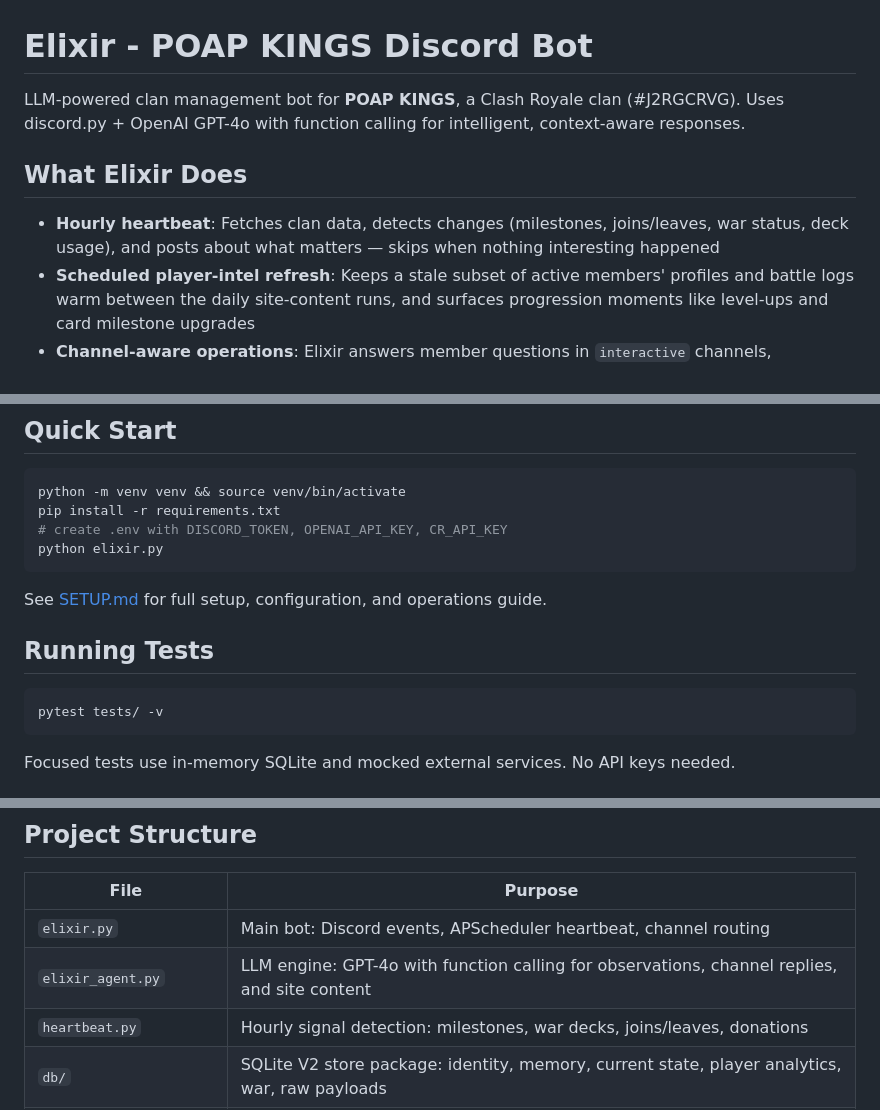
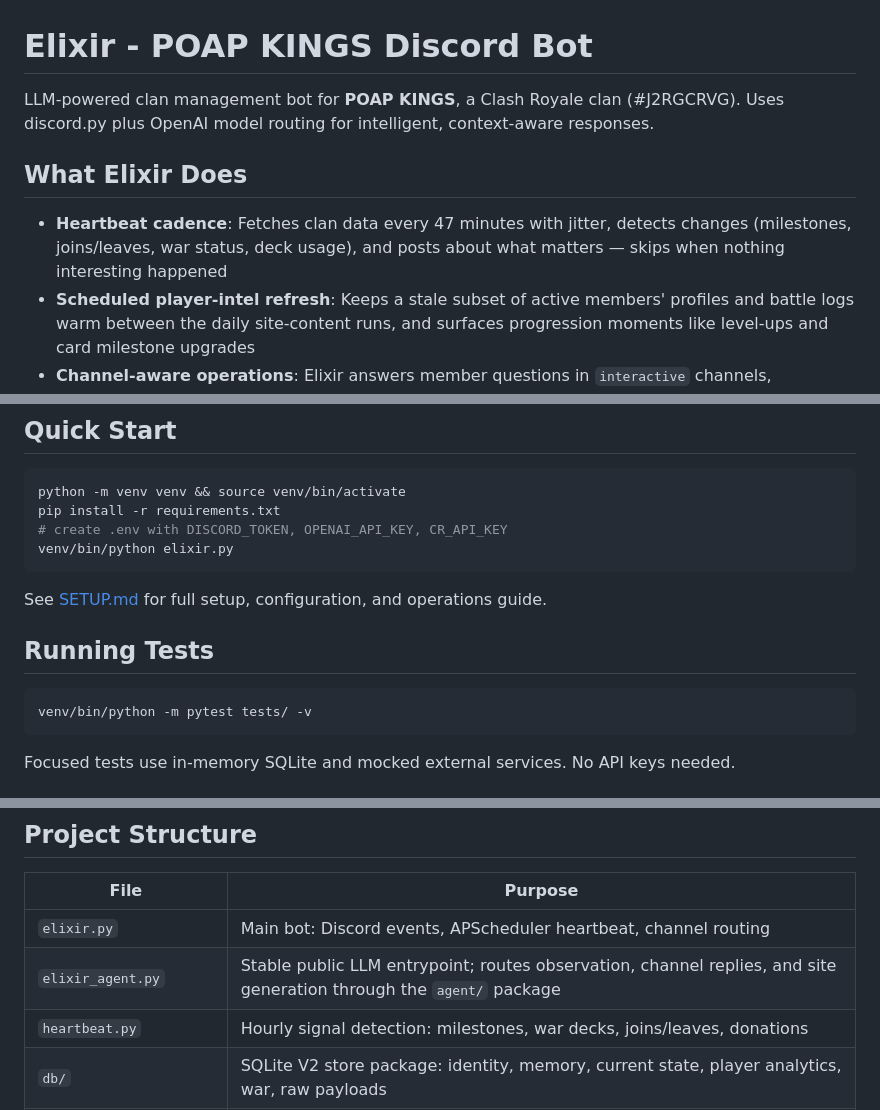
Before and after one commit to jthingelstad/elixir-bot, a Markdown page: README.md, 3 parts joined by grey strips. GitHub-like rendering.

Commit message:
Refresh project documentation

````diff
--- a/README.md
+++ b/README.md
@@ -1,10 +1,10 @@
 # Elixir - POAP KINGS Discord Bot
 
-LLM-powered clan management bot for **POAP KINGS**, a Clash Royale clan (#J2RGCRVG). Uses discord.py + OpenAI GPT-4o with function calling for intelligent, context-aware responses.
+LLM-powered clan management bot for **POAP KINGS**, a Clash Royale clan (#J2RGCRVG). Uses discord.py plus OpenAI model routing for intelligent, context-aware responses.
 
 ## What Elixir Does
 
-- **Hourly heartbeat**: Fetches clan data, detects changes (milestones, joins/leaves, war status, deck usage), and posts about what matters — skips when nothing interesting happened
+- **Heartbeat cadence**: Fetches clan data every 47 minutes with jitter, detects changes (milestones, joins/leaves, war status, deck usage), and posts about what matters — skips when nothing interesting happened
 - **Scheduled player-intel refresh**: Keeps a stale subset of active members' profiles and battle logs warm between the daily site-content runs, and surfaces progression moments like level-ups and card milestone upgrades
 - **Channel-aware operations**: Elixir answers member questions in `interactive` channels, participates proactively in `clanops`, and routes announcements/onboarding by prompt-defined channel roles
 - **War tracking**: Monitors deck usage on battle days (Thu-Sun), tracks War Champ standings across seasons, and celebrates perfect participation
@@ -16,7 +16,7 @@ LLM-powered clan management bot for **POAP KINGS**, a Clash Royale clan (#J2RGCR
 python -m venv venv && source venv/bin/activate
 pip install -r requirements.txt
 # create .env with DISCORD_TOKEN, OPENAI_API_KEY, CR_API_KEY
-python elixir.py
+venv/bin/python elixir.py
 ```
 
 See [SETUP.md](SETUP.md) for full setup, configuration, and operations guide.
@@ -24,7 +24,7 @@ See [SETUP.md](SETUP.md) for full setup, configuration, and operations guide.
 ## Running Tests
 
 ```bash
-pytest tests/ -v
+venv/bin/python -m pytest tests/ -v
 ```
 
 Focused tests use in-memory SQLite and mocked external services. No API keys needed.
@@ -87,7 +87,7 @@ These same commands are also available in `#clanops` with the `do` prefix.
 | File | Purpose |
 |------|---------|
 | `elixir.py` | Main bot: Discord events, APScheduler heartbeat, channel routing |
-| `elixir_agent.py` | LLM engine: GPT-4o with function calling for observations, channel replies, and site content |
+| `elixir_agent.py` | Stable public LLM entrypoint; routes observation, channel replies, and site generation through the `agent/` package |
 | `heartbeat.py` | Hourly signal detection: milestones, war decks, joins/leaves, donations |
 | `db/` | SQLite V2 store package: identity, memory, current state, player analytics, war, raw payloads |
 | `cr_api.py` | Clash Royale API client: clan roster, war status, river race log, player profiles |
````
Also changed, not shown: SETUP.md (+2 -2 lines).
